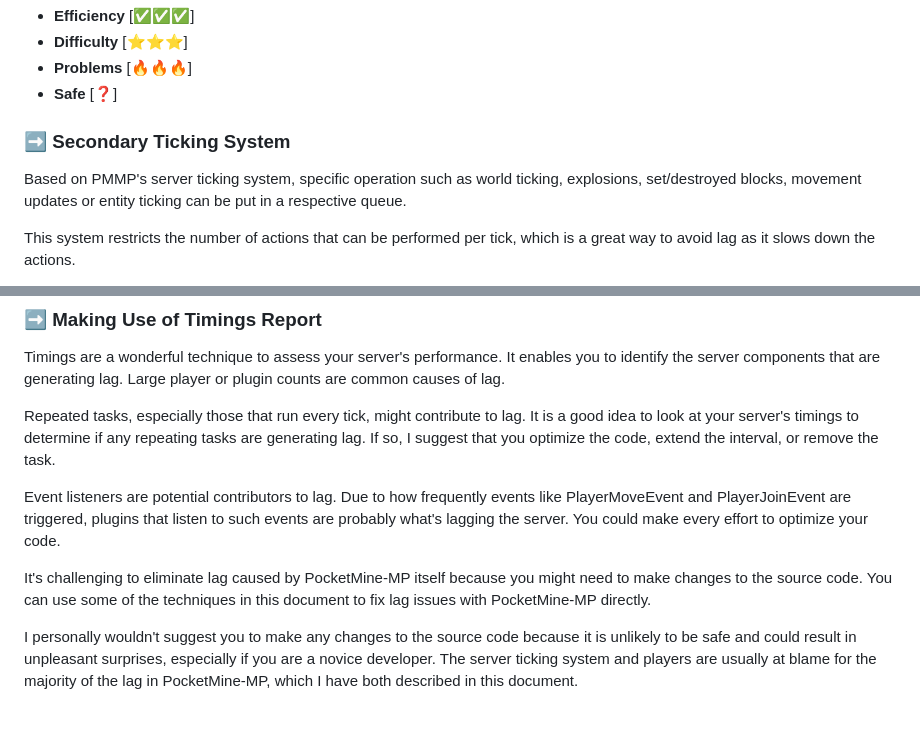
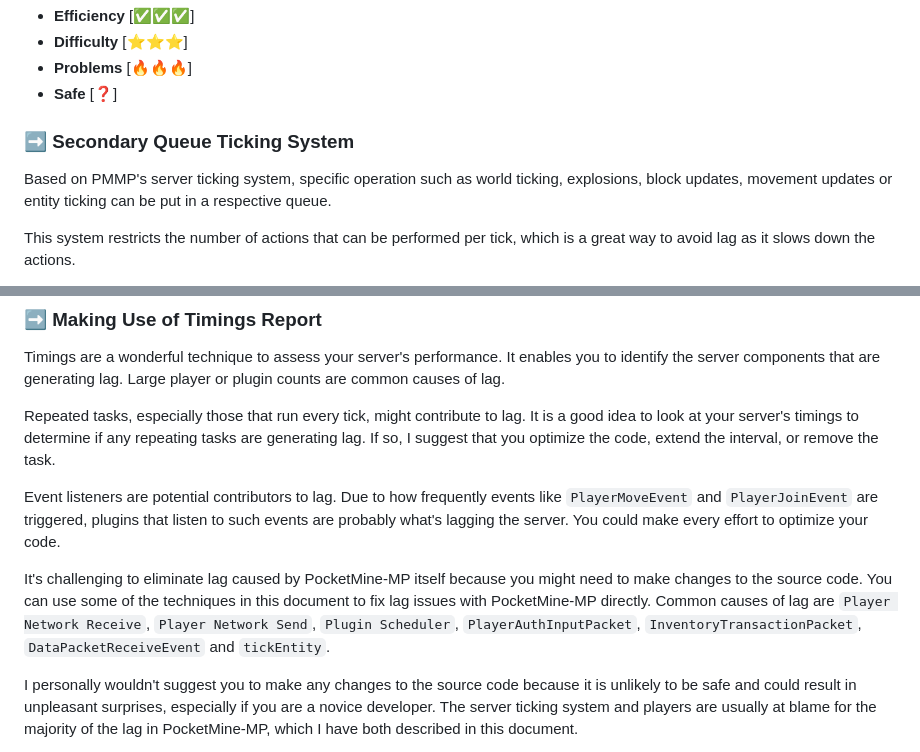
Before and after one commit to AGTHARN/PMMP-Optimizations, a Markdown page: docs/SOMEWHAT_RELIABLE.md, 2 parts joined by grey strips. Drawn GitHub-style; blank space fills up the shorter version.

```diff
--- a/docs/SOMEWHAT_RELIABLE.md
+++ b/docs/SOMEWHAT_RELIABLE.md
@@ -34,8 +34,8 @@ You must be **aware of how to rectify these problems**, which will take some tim
 - **Problems** [🔥🔥🔥]
 - **Safe** [❓]
 
-### ➡️ Secondary Ticking System
-Based on PMMP's server ticking system, specific operation such as world ticking, explosions, set/destroyed blocks, movement updates or entity ticking can be put in a respective queue.
+### ➡️ Secondary Queue Ticking System
+Based on PMMP's server ticking system, specific operation such as world ticking, explosions, block updates, movement updates or entity ticking can be put in a respective queue.
 
 This system restricts the number of actions that can be performed per tick, which is a great way to avoid lag as it slows down the actions.
 
@@ -80,9 +80,9 @@ Timings are a wonderful technique to assess your server's performance. It enable
 
 Repeated tasks, especially those that run every tick, might contribute to lag. It is a good idea to look at your server's timings to determine if any repeating tasks are generating lag. If so, I suggest that you optimize the code, extend the interval, or remove the task.
 
-Event listeners are potential contributors to lag. Due to how frequently events like PlayerMoveEvent and PlayerJoinEvent are triggered, plugins that listen to such events are probably what's lagging the server. You could make every effort to optimize your code.
+Event listeners are potential contributors to lag. Due to how frequently events like `PlayerMoveEvent` and `PlayerJoinEvent` are triggered, plugins that listen to such events are probably what's lagging the server. You could make every effort to optimize your code.
 
-It's challenging to eliminate lag caused by PocketMine-MP itself because you might need to make changes to the source code. You can use some of the techniques in this document to fix lag issues with PocketMine-MP directly.
+It's challenging to eliminate lag caused by PocketMine-MP itself because you might need to make changes to the source code. You can use some of the techniques in this document to fix lag issues with PocketMine-MP directly. Common causes of lag are `Player Network Receive`, `Player Network Send`, `Plugin Scheduler`, `PlayerAuthInputPacket`, `InventoryTransactionPacket`, `DataPacketReceiveEvent` and `tickEntity`.
 
 I personally wouldn't suggest you to make any changes to the source code because it is unlikely to be safe and could result in unpleasant surprises, especially if you are a novice developer. The server ticking system and players are usually at blame for the majority of the lag in PocketMine-MP, which I have both described in this document.
 
```
Also changed, not shown: docs/LAST_RESORT.md (+4 -4 lines).
